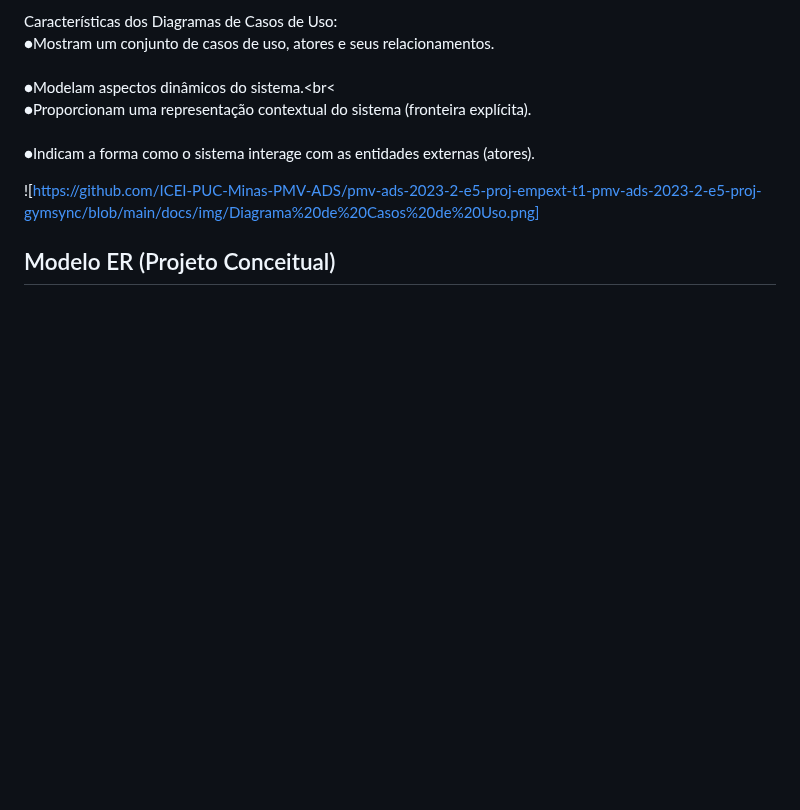
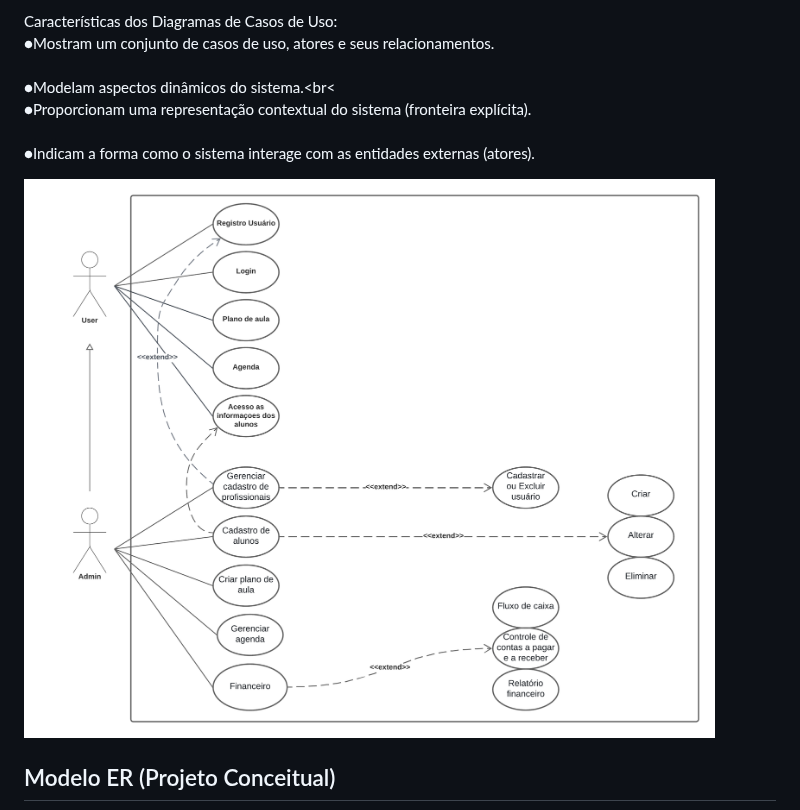
Before and after one commit to ICEI-PUC-Minas-PMV-ADS/pmv-ads-2023-2-e5-proj-empext-t1-pmv-ads-2023-2-e5-proj-gymsync, a Markdown page: docs/02-Especificação do Projeto.md, the part around one of its changes. Rendered like a GitHub page; blank space fills up the shorter version.

```diff
--- a/docs/02-Especificação do Projeto.md
+++ b/docs/02-Especificação do Projeto.md
@@ -92,7 +92,7 @@ Características dos Diagramas de Casos de Uso:
 <br>●Proporcionam uma representação contextual do sistema (fronteira explícita).<br>
 <br>●Indicam a forma como o sistema interage com as entidades externas (atores).<br>
 
-![https://github.com/ICEI-PUC-Minas-PMV-ADS/pmv-ads-2023-2-e5-proj-empext-t1-pmv-ads-2023-2-e5-proj-gymsync/blob/main/docs/img/Diagrama%20de%20Casos%20de%20Uso.png]
+![](https://github.com/ICEI-PUC-Minas-PMV-ADS/pmv-ads-2023-2-e5-proj-empext-t1-pmv-ads-2023-2-e5-proj-gymsync/blob/main/docs/img/Diagrama%20de%20Casos%20de%20Uso.png)
 
 ## Modelo ER (Projeto Conceitual)
 
```
Also changed, not shown: other parts of docs/02-Especificação do Projeto.md (+1 -1 lines).
